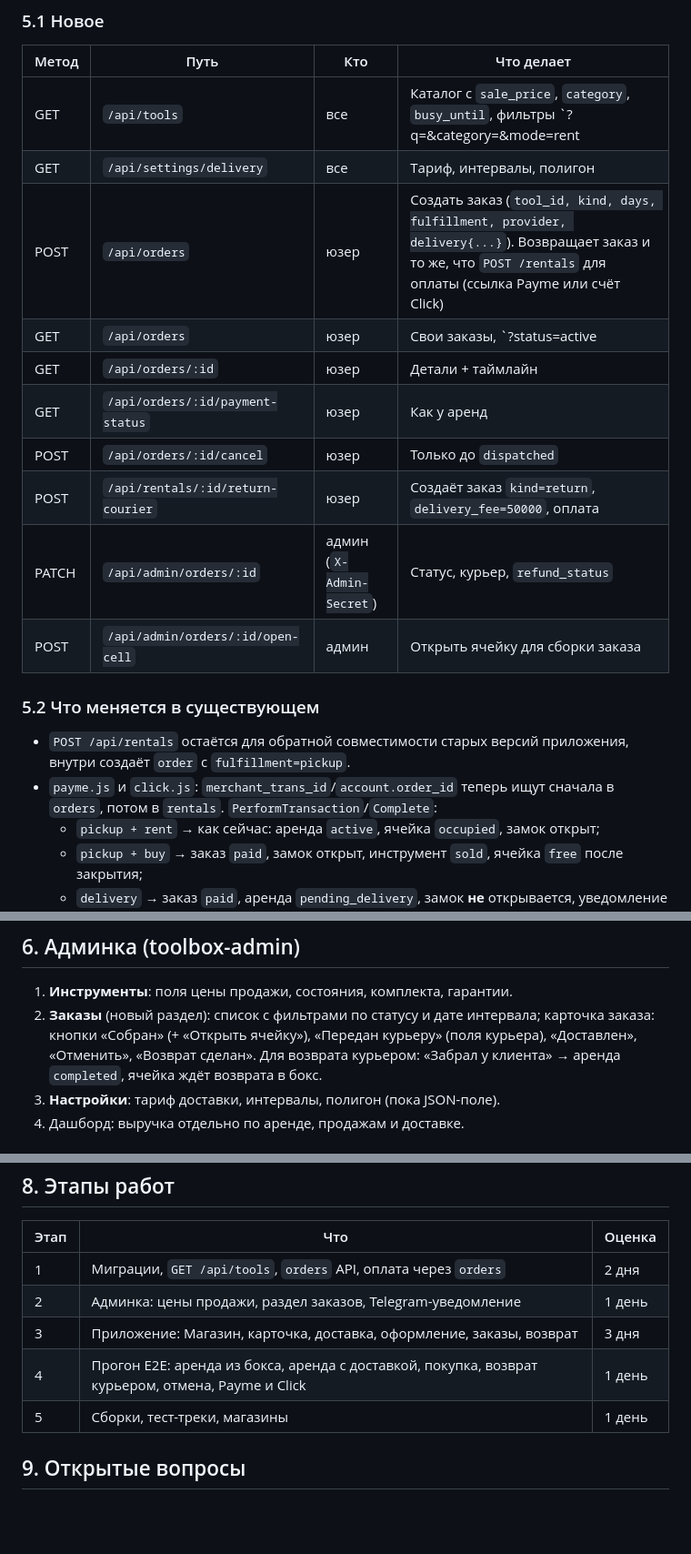
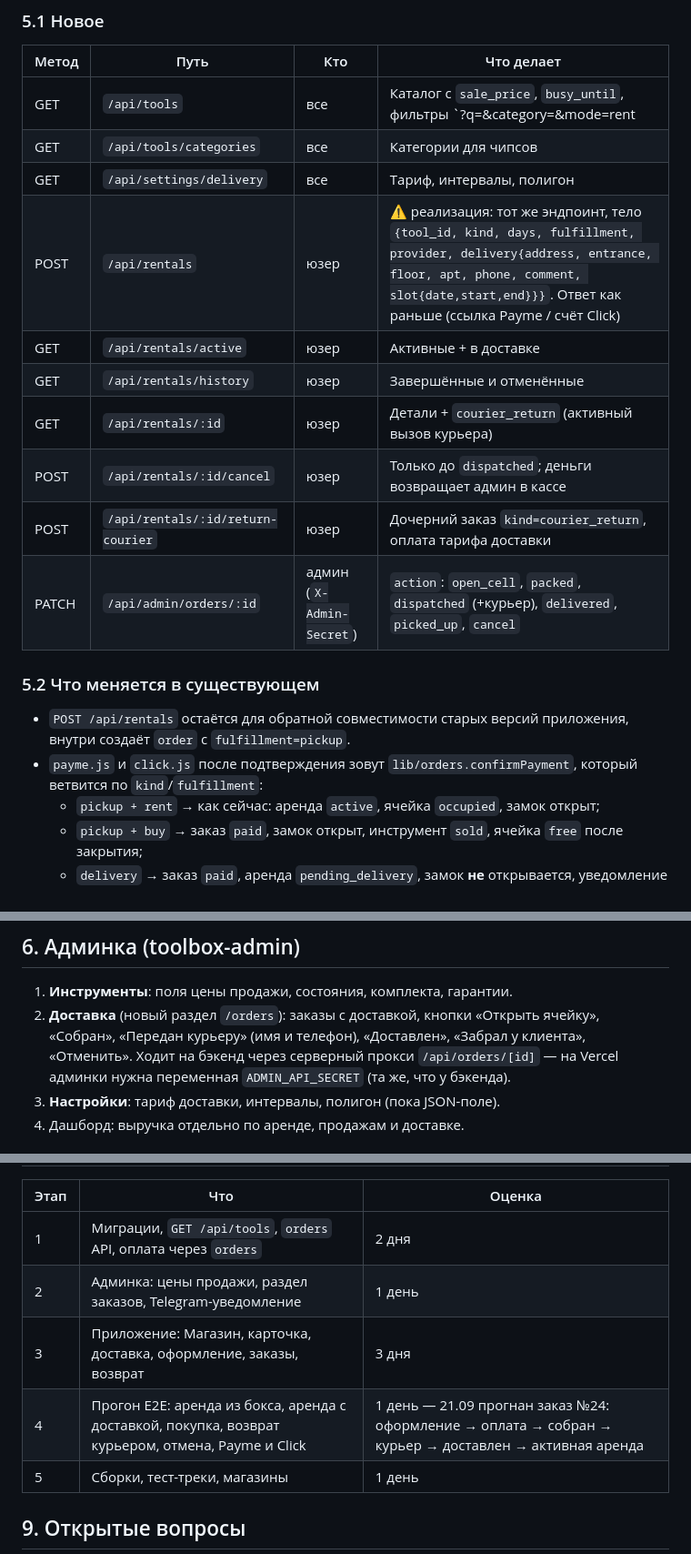
Before and after one commit to wapxman/toolbox-app, a Markdown page: SHOP_DELIVERY_TZ.md, 3 parts joined by grey strips. Shown at 91% size. Drawn GitHub-style; blank space fills up the shorter version.

Commit message:
docs: ТЗ магазина и доставки приведено к реализации 1.1.0
Co-Authored-By: Claude Fable 5.1 <noreply@anthropic.com>

```diff
--- a/SHOP_DELIVERY_TZ.md
+++ b/SHOP_DELIVERY_TZ.md
@@ -155,21 +147,21 @@ pending_payment → paid → packed → dispatched → delivered
 
 | Метод | Путь | Кто | Что делает |
 |---|---|---|---|
-| GET | `/api/tools` | все | Каталог с `sale_price`, `category`, `busy_until`, фильтры `?q=&category=&mode=rent|buy` |
+| GET | `/api/tools` | все | Каталог с `sale_price`, `busy_until`, фильтры `?q=&category=&mode=rent|buy` |
+| GET | `/api/tools/categories` | все | Категории для чипсов |
 | GET | `/api/settings/delivery` | все | Тариф, интервалы, полигон |
-| POST | `/api/orders` | юзер | Создать заказ (`tool_id, kind, days, fulfillment, provider, delivery{...}`). Возвращает заказ и то же, что `POST /rentals` для оплаты (ссылка Payme или счёт Click) |
-| GET | `/api/orders` | юзер | Свои заказы, `?status=active|history` |
-| GET | `/api/orders/:id` | юзер | Детали + таймлайн |
-| GET | `/api/orders/:id/payment-status` | юзер | Как у аренд |
-| POST | `/api/orders/:id/cancel` | юзер | Только до `dispatched` |
-| POST | `/api/rentals/:id/return-courier` | юзер | Создаёт заказ `kind=return`, `delivery_fee=50000`, оплата |
-| PATCH | `/api/admin/orders/:id` | админ (`X-Admin-Secret`) | Статус, курьер, `refund_status` |
-| POST | `/api/admin/orders/:id/open-cell` | админ | Открыть ячейку для сборки заказа |
+| POST | `/api/rentals` | юзер | ⚠ реализация: тот же эндпоинт, тело `{tool_id, kind, days, fulfillment, provider, delivery{address, entrance, floor, apt, phone, comment, slot{date,start,end}}}`. Ответ как раньше (ссылка Payme / счёт Click) |
+| GET | `/api/rentals/active` | юзер | Активные + в доставке |
+| GET | `/api/rentals/history` | юзер | Завершённые и отменённые |
+| GET | `/api/rentals/:id` | юзер | Детали + `courier_return` (активный вызов курьера) |
+| POST | `/api/rentals/:id/cancel` | юзер | Только до `dispatched`; деньги возвращает админ в кассе |
+| POST | `/api/rentals/:id/return-courier` | юзер | Дочерний заказ `kind=courier_return`, оплата тарифа доставки |
+| PATCH | `/api/admin/orders/:id` | админ (`X-Admin-Secret`) | `action`: `open_cell`, `packed`, `dispatched` (+курьер), `delivered`, `picked_up`, `cancel` |
 
 ### 5.2 Что меняется в существующем
 
 - `POST /api/rentals` остаётся для обратной совместимости старых версий приложения, внутри создаёт `order` с `fulfillment=pickup`.
-- `payme.js` и `click.js`: `merchant_trans_id`/`account.order_id` теперь ищут сначала в `orders`, потом в `rentals`. `PerformTransaction`/`Complete`:
+- `payme.js` и `click.js` после подтверждения зовут `lib/orders.confirmPayment`, который ветвится по `kind`/`fulfillment`:
   - `pickup + rent` → как сейчас: аренда `active`, ячейка `occupied`, замок открыт;
   - `pickup + buy` → заказ `paid`, замок открыт, инструмент `sold`, ячейка `free` после закрытия;
   - `delivery` → заказ `paid`, аренда `pending_delivery`, замок **не** открывается, уведомление админу.
@@ -183,7 +175,7 @@ Telegram-бот в группу операторов: «Новый заказ
 ## 6. Админка (toolbox-admin)
 
 1. **Инструменты**: поля цены продажи, состояния, комплекта, гарантии.
-2. **Заказы** (новый раздел): список с фильтрами по статусу и дате интервала; карточка заказа: кнопки «Собран» (+ «Открыть ячейку»), «Передан курьеру» (поля курьера), «Доставлен», «Отменить», «Возврат сделан». Для возврата курьером: «Забрал у клиента» → аренда `completed`, ячейка ждёт возврата в бокс.
+2. **Доставка** (новый раздел `/orders`): заказы с доставкой, кнопки «Открыть ячейку», «Собран», «Передан курьеру» (имя и телефон), «Доставлен», «Забрал у клиента», «Отменить». Ходит на бэкенд через серверный прокси `/api/orders/[id]` — на Vercel админки нужна переменная `ADMIN_API_SECRET` (та же, что у бэкенда).
 3. **Настройки**: тариф доставки, интервалы, полигон (пока JSON-поле).
 4. Дашборд: выручка отдельно по аренде, продажам и доставке.
 
@@ -200,7 +192,7 @@ Telegram-бот в группу операторов: «Новый заказ
 | 1 | Миграции, `GET /api/tools`, `orders` API, оплата через `orders` | 2 дня |
 | 2 | Админка: цены продажи, раздел заказов, Telegram-уведомление | 1 день |
 | 3 | Приложение: Магазин, карточка, доставка, оформление, заказы, возврат | 3 дня |
-| 4 | Прогон E2E: аренда из бокса, аренда с доставкой, покупка, возврат курьером, отмена, Payme и Click | 1 день |
+| 4 | Прогон E2E: аренда из бокса, аренда с доставкой, покупка, возврат курьером, отмена, Payme и Click | 1 день — 21.09 прогнан заказ №24: оформление → оплата → собран → курьер → доставлен → активная аренда |
 | 5 | Сборки, тест-треки, магазины | 1 день |
 
 ## 9. Открытые вопросы
```
Also changed, not shown: other parts of SHOP_DELIVERY_TZ.md (+13 -21 lines).
